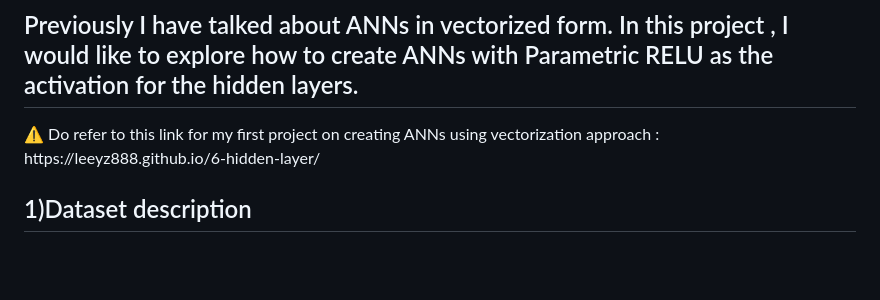
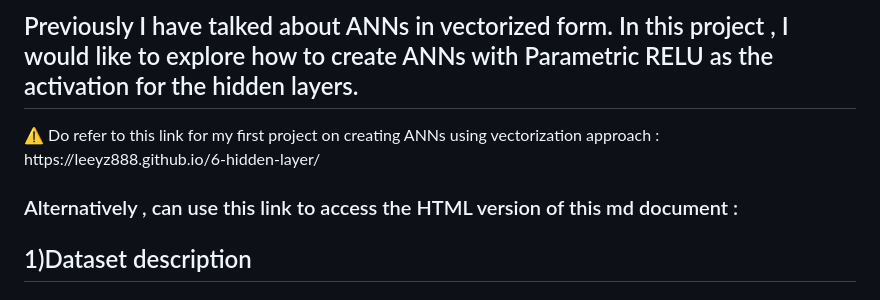
Before and after one commit to leeyz888/paraRELU, a Markdown page: README.md, the part around the change. GitHub-like rendering; blank space fills up the shorter version.

```diff
--- a/README.md
+++ b/README.md
@@ -6,6 +6,8 @@
 ⚠️ Do refer to this link for my first project on creating ANNs using vectorization approach : https://leeyz888.github.io/6-hidden-layer/
 
 </aside>
+
+### Alternatively , can use this link to access the HTML version of this md document : ##
 
 ## 1)Dataset description
 
```
